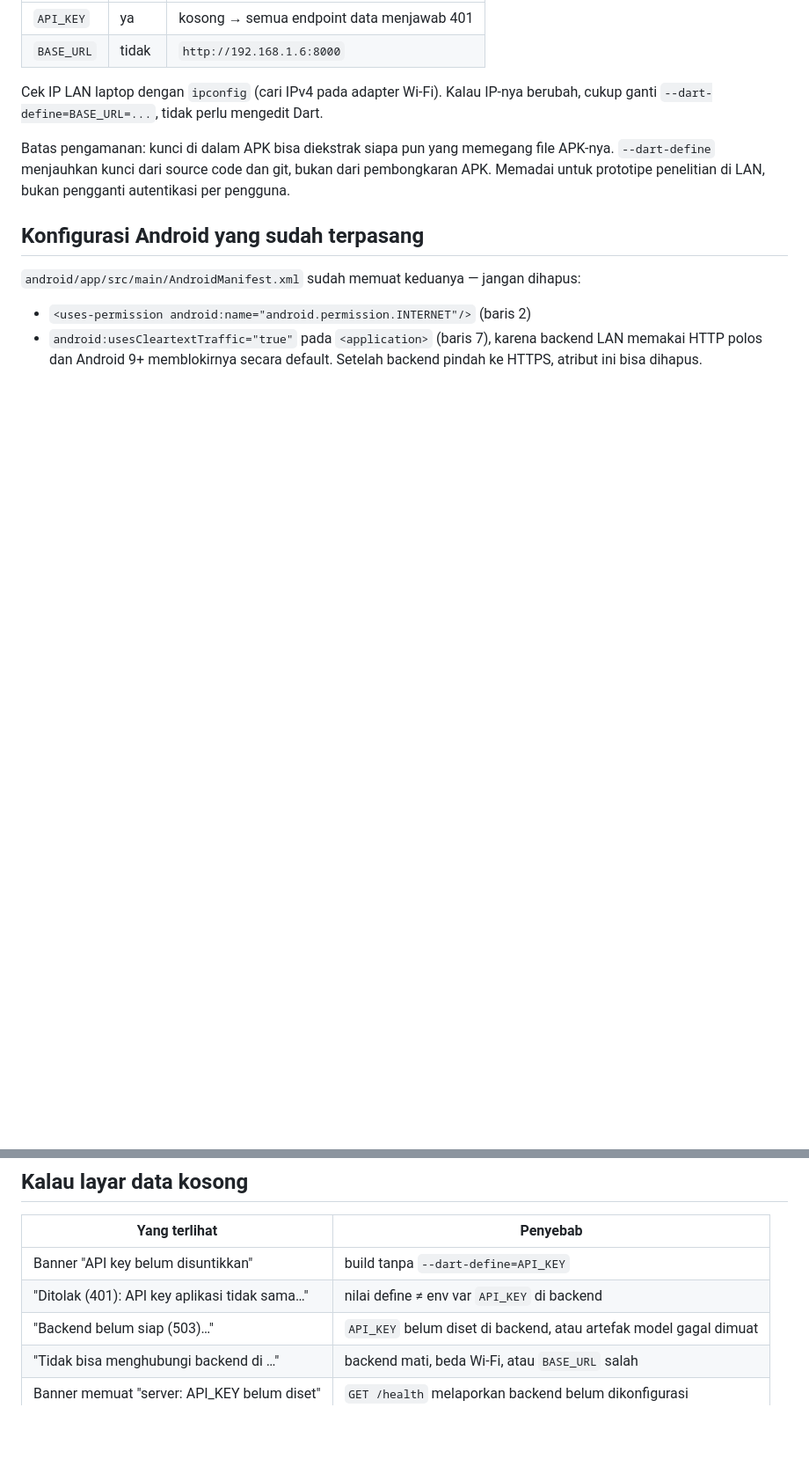
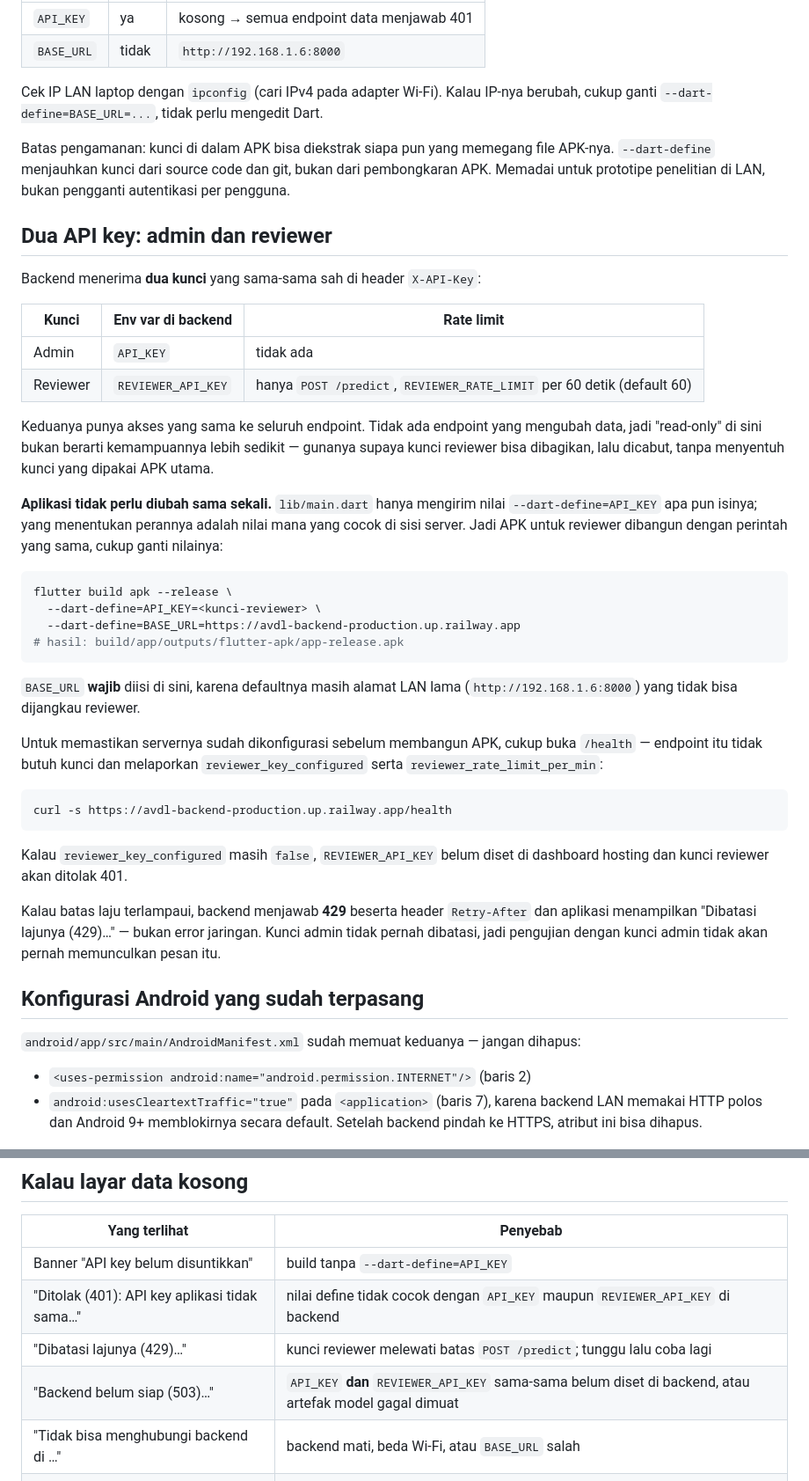
Before and after one commit to Lwrance13/avdl-dashboard, a Markdown page: README.md, 2 parts joined by grey strips. Shown at 88% size. Drawn GitHub-style; blank space fills up the shorter version.

Commit message:
Document the admin/reviewer API key split in the README
The backend now accepts two valid X-API-Key values. Adds a section explaining
that both carry identical endpoint access — no endpoint mutates data, so the
reviewer key is about revocability, not reduced scope — and that the app needs
no change, since it forwards whatever --dart-define=API_KEY it was built with
and the server decides the role.

Includes the release build command a reviewer uses, with a note that BASE_URL is
mandatory there because the default is still the old LAN address, and a /health
curl to confirm reviewer_key_configured before building an APK that would
otherwise 401.

Troubleshooting table: new 429 row, and two rows corrected for the second key —
401 is now a mismatch against both keys, and 503 requires both to be unset.

Co-Authored-By: Claude Opus 5 (1M context) <noreply@anthropic.com>

````diff
--- a/README.md
+++ b/README.md
@@ -48,6 +48,51 @@ APK-nya. `--dart-define` menjauhkan kunci dari source code dan git, bukan dari
 pembongkaran APK. Memadai untuk prototipe penelitian di LAN, bukan pengganti
 autentikasi per pengguna.
 
+## Dua API key: admin dan reviewer
+
+Backend menerima **dua kunci** yang sama-sama sah di header `X-API-Key`:
+
+| Kunci | Env var di backend | Rate limit |
+|-------|--------------------|------------|
+| Admin | `API_KEY` | tidak ada |
+| Reviewer | `REVIEWER_API_KEY` | hanya `POST /predict`, `REVIEWER_RATE_LIMIT` per 60 detik (default 60) |
+
+Keduanya punya akses yang sama ke seluruh endpoint. Tidak ada endpoint yang
+mengubah data, jadi "read-only" di sini bukan berarti kemampuannya lebih sedikit —
+gunanya supaya kunci reviewer bisa dibagikan, lalu dicabut, tanpa menyentuh kunci
+yang dipakai APK utama.
+
+**Aplikasi tidak perlu diubah sama sekali.** `lib/main.dart` hanya mengirim nilai
+`--dart-define=API_KEY` apa pun isinya; yang menentukan perannya adalah nilai mana
+yang cocok di sisi server. Jadi APK untuk reviewer dibangun dengan perintah yang
+sama, cukup ganti nilainya:
+
+```bash
+flutter build apk --release \
+  --dart-define=API_KEY=<kunci-reviewer> \
+  --dart-define=BASE_URL=https://avdl-backend-production.up.railway.app
+# hasil: build/app/outputs/flutter-apk/app-release.apk
+```
+
+`BASE_URL` **wajib** diisi di sini, karena defaultnya masih alamat LAN lama
+(`http://192.168.1.6:8000`) yang tidak bisa dijangkau reviewer.
+
+Untuk memastikan servernya sudah dikonfigurasi sebelum membangun APK, cukup buka
+`/health` — endpoint itu tidak butuh kunci dan melaporkan `reviewer_key_configured`
+serta `reviewer_rate_limit_per_min`:
+
+```bash
+curl -s https://avdl-backend-production.up.railway.app/health
+```
+
+Kalau `reviewer_key_configured` masih `false`, `REVIEWER_API_KEY` belum diset di
+dashboard hosting dan kunci reviewer akan ditolak 401.
+
+Kalau batas laju terlampaui, backend menjawab **429** beserta header `Retry-After`
+dan aplikasi menampilkan "Dibatasi lajunya (429)…" — bukan error jaringan. Kunci
+admin tidak pernah dibatasi, jadi pengujian dengan kunci admin tidak akan pernah
+memunculkan pesan itu.
+
 ## Konfigurasi Android yang sudah terpasang
 
 `android/app/src/main/AndroidManifest.xml` sudah memuat keduanya — jangan dihapus:
@@ -62,8 +107,9 @@ autentikasi per pengguna.
 | Yang terlihat | Penyebab |
 |---------------|----------|
 | Banner "API key belum disuntikkan" | build tanpa `--dart-define=API_KEY` |
-| "Ditolak (401): API key aplikasi tidak sama…" | nilai define ≠ env var `API_KEY` di backend |
-| "Backend belum siap (503)…" | `API_KEY` belum diset di backend, atau artefak model gagal dimuat |
+| "Ditolak (401): API key aplikasi tidak sama…" | nilai define tidak cocok dengan `API_KEY` maupun `REVIEWER_API_KEY` di backend |
+| "Dibatasi lajunya (429)…" | kunci reviewer melewati batas `POST /predict`; tunggu lalu coba lagi |
+| "Backend belum siap (503)…" | `API_KEY` **dan** `REVIEWER_API_KEY` sama-sama belum diset di backend, atau artefak model gagal dimuat |
 | "Tidak bisa menghubungi backend di …" | backend mati, beda Wi-Fi, atau `BASE_URL` salah |
 | Banner memuat "server: API_KEY belum diset" | `GET /health` melaporkan backend belum dikonfigurasi |
 
````
